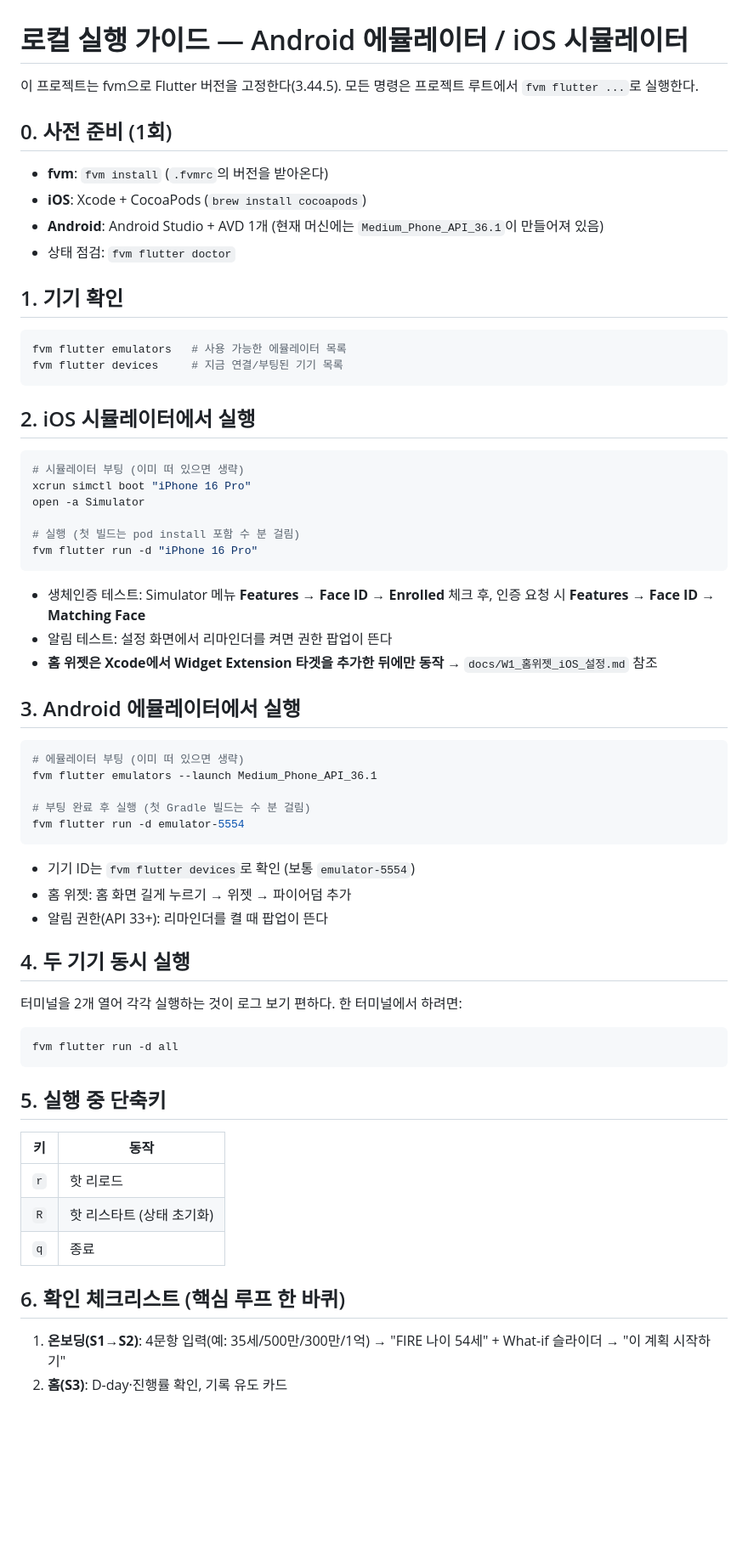
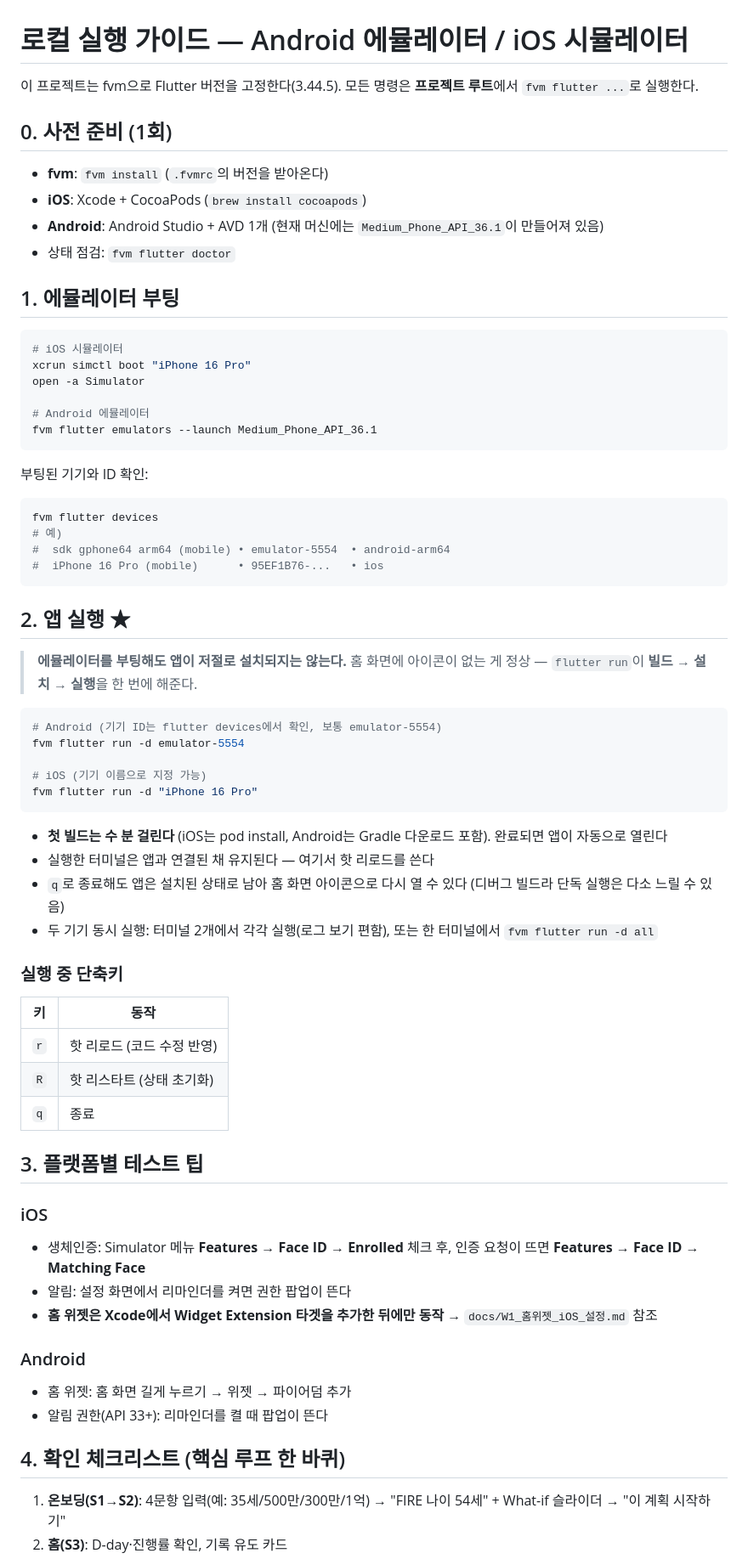
Before and after one commit to Pink-Spider/firedom, a Markdown page: docs/로컬_실행_가이드.md, the part around one of its changes. Shown at 85% size. GitHub-like rendering; blank space fills up the shorter version.

Commit message:
docs: 실행 가이드에 앱 설치·실행 절차 명확화
- "에뮬레이터 부팅 ≠ 앱 설치" 명시 — flutter run이 빌드→설치→실행
- 실제 기기 ID 예시, 첫 빌드 소요 시간, 종료 후 아이콘 실행 안내
- 부팅/실행/테스트 팁/체크리스트 순으로 재구성

Co-Authored-By: Claude Fable 5 <noreply@anthropic.com>

````diff
--- a/docs/로컬_실행_가이드.md
+++ b/docs/로컬_실행_가이드.md
@@ -1,7 +1,7 @@
 # 로컬 실행 가이드 — Android 에뮬레이터 / iOS 시뮬레이터
 
 이 프로젝트는 fvm으로 Flutter 버전을 고정한다(3.44.5). 모든 명령은
-프로젝트 루트에서 `fvm flutter ...`로 실행한다.
+**프로젝트 루트**에서 `fvm flutter ...`로 실행한다.
 
 ## 0. 사전 준비 (1회)
 
@@ -11,62 +11,72 @@
   (현재 머신에는 `Medium_Phone_API_36.1`이 만들어져 있음)
 - 상태 점검: `fvm flutter doctor`
 
-## 1. 기기 확인
+## 1. 에뮬레이터 부팅
 
 ```bash
-fvm flutter emulators   # 사용 가능한 에뮬레이터 목록
-fvm flutter devices     # 지금 연결/부팅된 기기 목록
-```
-
-## 2. iOS 시뮬레이터에서 실행
-
-```bash
-# 시뮬레이터 부팅 (이미 떠 있으면 생략)
+# iOS 시뮬레이터
 xcrun simctl boot "iPhone 16 Pro"
 open -a Simulator
 
-# 실행 (첫 빌드는 pod install 포함 수 분 걸림)
+# Android 에뮬레이터
+fvm flutter emulators --launch Medium_Phone_API_36.1
+```
+
+부팅된 기기와 ID 확인:
+
+```bash
+fvm flutter devices
+# 예)
+#  sdk gphone64 arm64 (mobile) • emulator-5554  • android-arm64
+#  iPhone 16 Pro (mobile)      • 95EF1B76-...   • ios
+```
+
+## 2. 앱 실행 ★
+
+> **에뮬레이터를 부팅해도 앱이 저절로 설치되지는 않는다.**
+> 홈 화면에 아이콘이 없는 게 정상 — `flutter run`이
+> **빌드 → 설치 → 실행**을 한 번에 해준다.
+
+```bash
+# Android (기기 ID는 flutter devices에서 확인, 보통 emulator-5554)
+fvm flutter run -d emulator-5554
+
+# iOS (기기 이름으로 지정 가능)
 fvm flutter run -d "iPhone 16 Pro"
 ```
 
-- 생체인증 테스트: Simulator 메뉴 **Features → Face ID → Enrolled** 체크
-  후, 인증 요청 시 **Features → Face ID → Matching Face**
-- 알림 테스트: 설정 화면에서 리마인더를 켜면 권한 팝업이 뜬다
+- **첫 빌드는 수 분 걸린다** (iOS는 pod install, Android는 Gradle
+  다운로드 포함). 완료되면 앱이 자동으로 열린다
+- 실행한 터미널은 앱과 연결된 채 유지된다 — 여기서 핫 리로드를 쓴다
+- `q`로 종료해도 앱은 설치된 상태로 남아 홈 화면 아이콘으로 다시 열 수
+  있다 (디버그 빌드라 단독 실행은 다소 느릴 수 있음)
+- 두 기기 동시 실행: 터미널 2개에서 각각 실행(로그 보기 편함),
+  또는 한 터미널에서 `fvm flutter run -d all`
+
+### 실행 중 단축키
+
+| 키 | 동작 |
+|---|---|
+| `r` | 핫 리로드 (코드 수정 반영) |
+| `R` | 핫 리스타트 (상태 초기화) |
+| `q` | 종료 |
+
+## 3. 플랫폼별 테스트 팁
+
+### iOS
+
+- 생체인증: Simulator 메뉴 **Features → Face ID → Enrolled** 체크 후,
+  인증 요청이 뜨면 **Features → Face ID → Matching Face**
+- 알림: 설정 화면에서 리마인더를 켜면 권한 팝업이 뜬다
 - **홈 위젯은 Xcode에서 Widget Extension 타겟을 추가한 뒤에만 동작**
   → `docs/W1_홈위젯_iOS_설정.md` 참조
 
-## 3. Android 에뮬레이터에서 실행
+### Android
 
-```bash
-# 에뮬레이터 부팅 (이미 떠 있으면 생략)
-fvm flutter emulators --launch Medium_Phone_API_36.1
-
-# 부팅 완료 후 실행 (첫 Gradle 빌드는 수 분 걸림)
-fvm flutter run -d emulator-5554
-```
-
-- 기기 ID는 `fvm flutter devices`로 확인 (보통 `emulator-5554`)
 - 홈 위젯: 홈 화면 길게 누르기 → 위젯 → 파이어덤 추가
 - 알림 권한(API 33+): 리마인더를 켤 때 팝업이 뜬다
 
-## 4. 두 기기 동시 실행
-
-터미널을 2개 열어 각각 실행하는 것이 로그 보기 편하다.
-한 터미널에서 하려면:
-
-```bash
-fvm flutter run -d all
-```
-
-## 5. 실행 중 단축키
-
-| 키 | 동작 |
-|---|---|
-| `r` | 핫 리로드 |
-| `R` | 핫 리스타트 (상태 초기화) |
-| `q` | 종료 |
-
-## 6. 확인 체크리스트 (핵심 루프 한 바퀴)
+## 4. 확인 체크리스트 (핵심 루프 한 바퀴)
 
 1. **온보딩(S1→S2)**: 4문항 입력(예: 35세/500만/300만/1억) →
    "FIRE 나이 54세" + What-if 슬라이더 → "이 계획 시작하기"
````
Also changed, not shown: other parts of docs/로컬_실행_가이드.md (+1 -1 lines).
